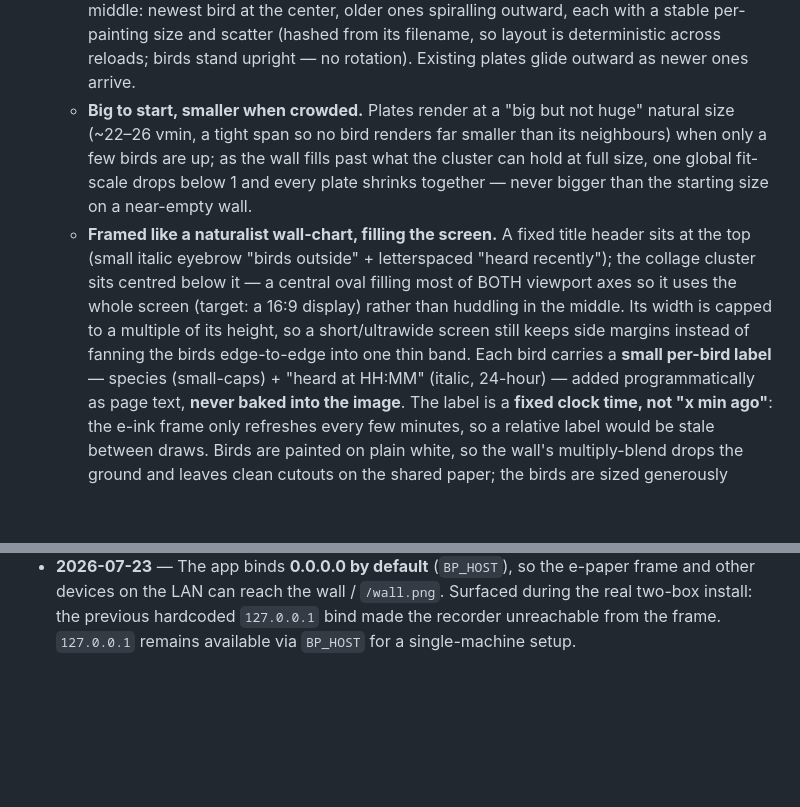
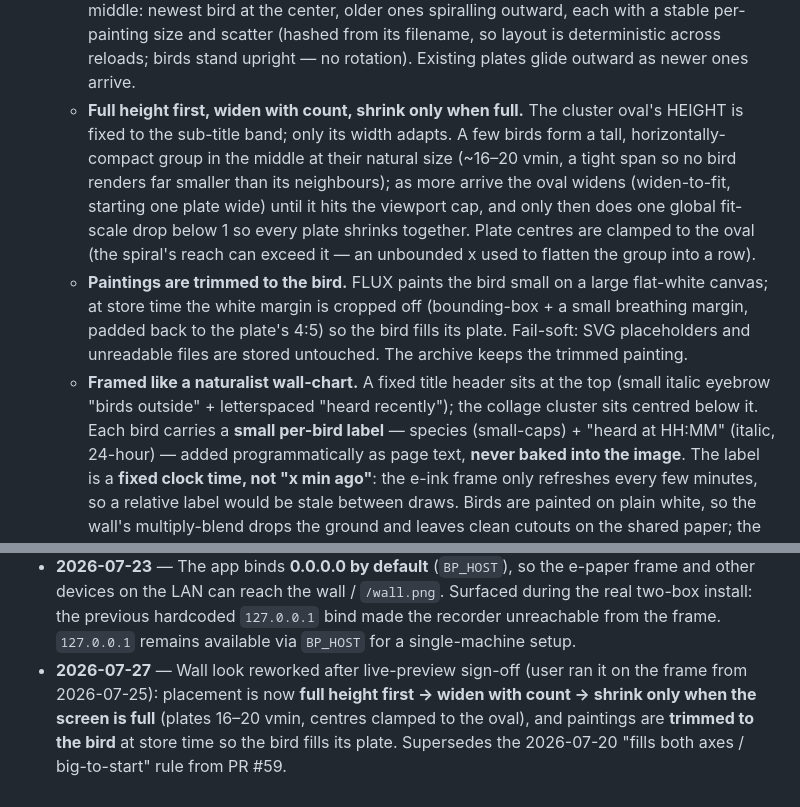
Before and after one commit to nielsfilmer/bird-painter, a Markdown page: PLAN.md, 2 parts joined by grey strips. Rendered like a GitHub page; blank space fills up the shorter version.

Commit message:
docs: PLAN wall rules + decision log + CLAUDE file map for layout/trim
Co-Authored-By: Claude <noreply@anthropic.com>

```diff
--- a/PLAN.md
+++ b/PLAN.md
@@ -101,19 +101,23 @@ served locally off the same process.
     stable per-painting size and scatter (hashed from its filename, so layout
     is deterministic across reloads; birds stand upright — no rotation).
     Existing plates glide outward as newer ones arrive.
-  - **Big to start, smaller when crowded.** Plates render at a "big but not
-    huge" natural size (~22–26 vmin, a tight span so no bird renders far
-    smaller than its neighbours) when only a few birds are up; as the wall
-    fills past what the cluster can hold at full size, one global fit-scale
-    drops below 1 and every plate shrinks together — never bigger than the
-    starting size on a near-empty wall.
-  - **Framed like a naturalist wall-chart, filling the screen.** A fixed title
-    header sits at the top (small italic eyebrow "birds outside" + letterspaced
-    "heard recently"); the collage cluster sits centred below it — a central
-    oval filling most of BOTH viewport axes so it uses the whole screen (target:
-    a 16:9 display) rather than huddling in the middle. Its width is capped to a
-    multiple of its height, so a short/ultrawide screen still keeps side margins
-    instead of fanning the birds edge-to-edge into one thin band. Each bird
+  - **Full height first, widen with count, shrink only when full.** The
+    cluster oval's HEIGHT is fixed to the sub-title band; only its width
+    adapts. A few birds form a tall, horizontally-compact group in the middle
+    at their natural size (~16–20 vmin, a tight span so no bird renders far
+    smaller than its neighbours); as more arrive the oval widens (widen-to-fit,
+    starting one plate wide) until it hits the viewport cap, and only then does
+    one global fit-scale drop below 1 so every plate shrinks together. Plate
+    centres are clamped to the oval (the spiral's reach can exceed it — an
+    unbounded x used to flatten the group into a row).
+  - **Paintings are trimmed to the bird.** FLUX paints the bird small on a
+    large flat-white canvas; at store time the white margin is cropped off
+    (bounding-box + a small breathing margin, padded back to the plate's 4:5)
+    so the bird fills its plate. Fail-soft: SVG placeholders and unreadable
+    files are stored untouched. The archive keeps the trimmed painting.
+  - **Framed like a naturalist wall-chart.** A fixed title header sits at the
+    top (small italic eyebrow "birds outside" + letterspaced "heard recently");
+    the collage cluster sits centred below it. Each bird
     carries a **small per-bird label** — species (small-caps) + "heard at
     HH:MM" (italic, 24-hour) — added programmatically as page text, **never
     baked into the image**. The label is a **fixed clock time, not "x min
@@ -254,3 +258,9 @@ whole magic; ship it first.
   Surfaced during the real two-box install: the previous hardcoded
   `127.0.0.1` bind made the recorder unreachable from the frame. `127.0.0.1`
   remains available via `BP_HOST` for a single-machine setup.
+- **2026-07-27** — Wall look reworked after live-preview sign-off (user ran it
+  on the frame from 2026-07-25): placement is now **full height first → widen
+  with count → shrink only when the screen is full** (plates 16–20 vmin,
+  centres clamped to the oval), and paintings are **trimmed to the bird** at
+  store time so the bird fills its plate. Supersedes the 2026-07-20 "fills
+  both axes / big-to-start" rule from PR #59.
```
Also changed, not shown: CLAUDE.md (+5 -1 lines).
